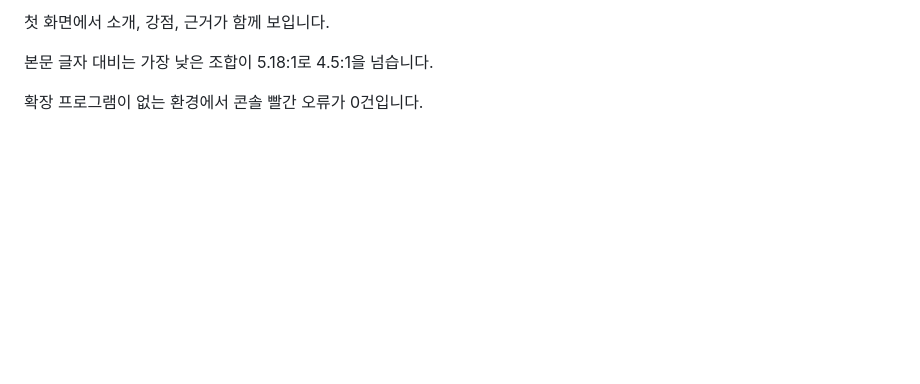
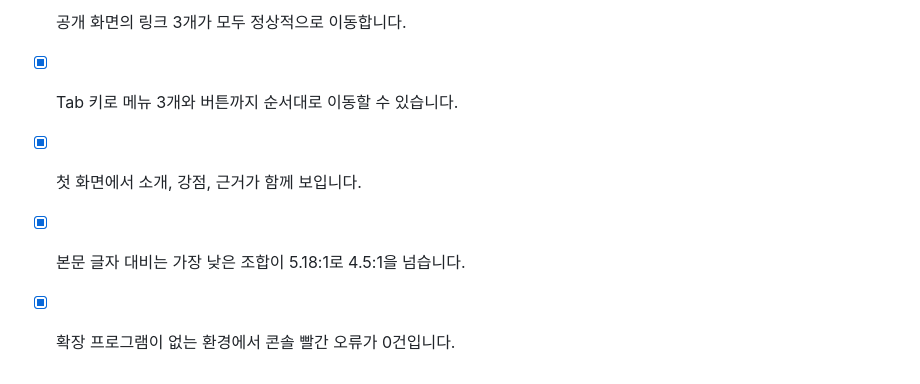
Before and after one commit to sby1234-ai/myprofile, a Markdown page: vefication.md, the part around one of its changes. Rendered like a GitHub page; blank space fills up the shorter version.

```diff
--- a/vefication.md
+++ b/vefication.md
@@ -66,6 +74,6 @@ Tab 키로 메뉴 3개와 버튼까지 순서대로 이동할 수 있습니다.
 
-첫 화면에서 소개, 강점, 근거가 함께 보입니다.
-
-본문 글자 대비는 가장 낮은 조합이 5.18:1로 4.5:1을 넘습니다.
-
-확장 프로그램이 없는 환경에서 콘솔 빨간 오류가 0건입니다.
+* [x] 공개 화면의 링크 3개가 모두 정상적으로 이동합니다.
+* [x] Tab 키로 메뉴 3개와 버튼까지 순서대로 이동할 수 있습니다.
+* [x] 첫 화면에서 소개, 강점, 근거가 함께 보입니다.
+* [x] 본문 글자 대비는 가장 낮은 조합이 5.18:1로 4.5:1을 넘습니다.
+* [x] 확장 프로그램이 없는 환경에서 콘솔 빨간 오류가 0건입니다.
```
Also changed, not shown: other parts of vefication.md (+49 -41 lines).
